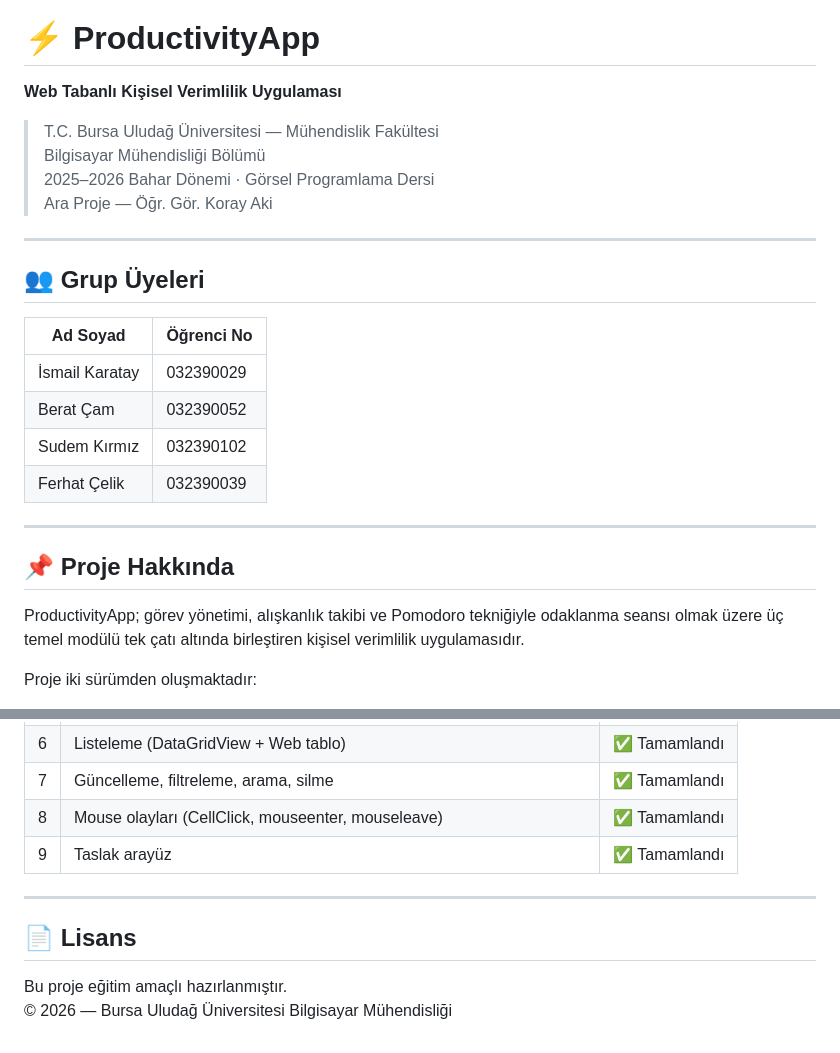
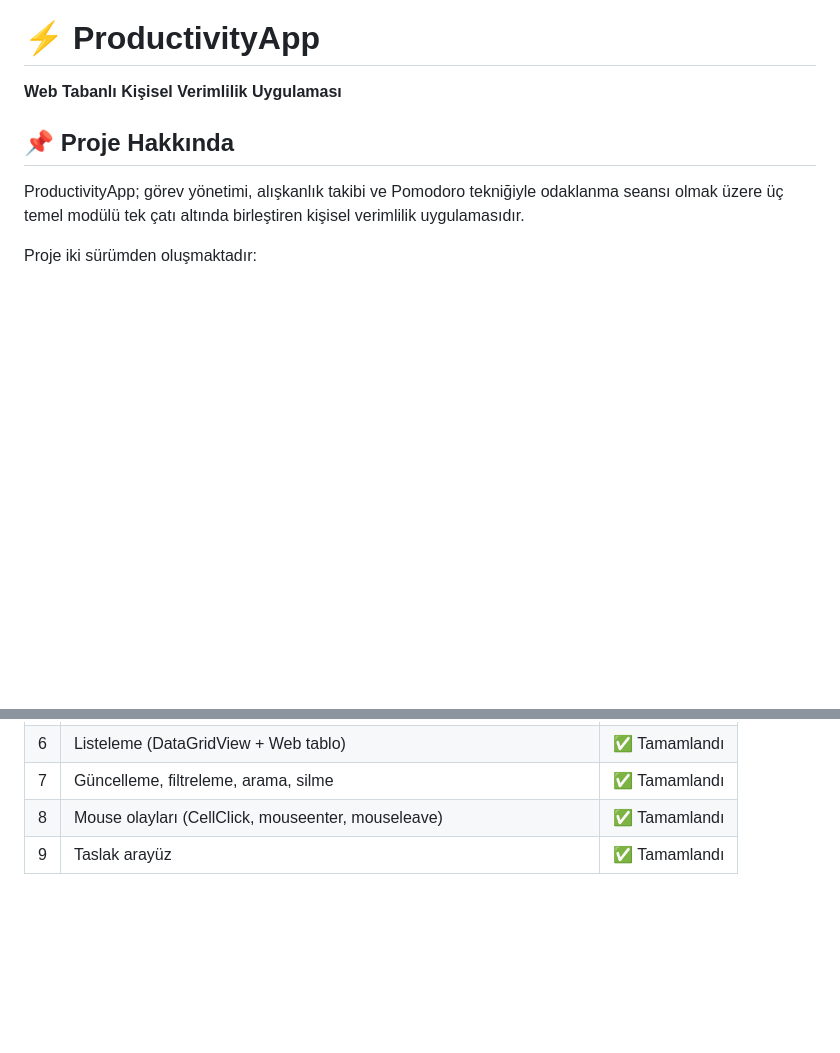
Before and after one commit to sudemkirmiz/productivity-app, a Markdown page: README.md, 2 parts joined by grey strips. Drawn GitHub-style; blank space fills up the shorter version.

```diff
--- a/README.md
+++ b/README.md
@@ -1,24 +1,6 @@
 # ⚡ ProductivityApp
 
 **Web Tabanlı Kişisel Verimlilik Uygulaması**
-
-> T.C. Bursa Uludağ Üniversitesi — Mühendislik Fakültesi
-> Bilgisayar Mühendisliği Bölümü
-> 2025–2026 Bahar Dönemi · Görsel Programlama Dersi
-> Ara Proje — Öğr. Gör. Koray Aki
-
----
-
-## 👥 Grup Üyeleri
-
-| Ad Soyad | Öğrenci No |
-|---|---|
-| İsmail Karatay | 032390029 |
-| Berat Çam | 032390052 |
-| Sudem Kırmız | 032390102 |
-| Ferhat Çelik | 032390039 |
-
----
 
 ## 📌 Proje Hakkında
 
@@ -155,10 +137,3 @@ Sunucu gerekmez — tüm veriler LocalStorage'da saklanır.
 | 7 | Güncelleme, filtreleme, arama, silme | ✅ Tamamlandı |
 | 8 | Mouse olayları (CellClick, mouseenter, mouseleave) | ✅ Tamamlandı |
 | 9 | Taslak arayüz | ✅ Tamamlandı |
-
----
-
-## 📄 Lisans
-
-Bu proje eğitim amaçlı hazırlanmıştır.
-© 2026 — Bursa Uludağ Üniversitesi Bilgisayar Mühendisliği
```
